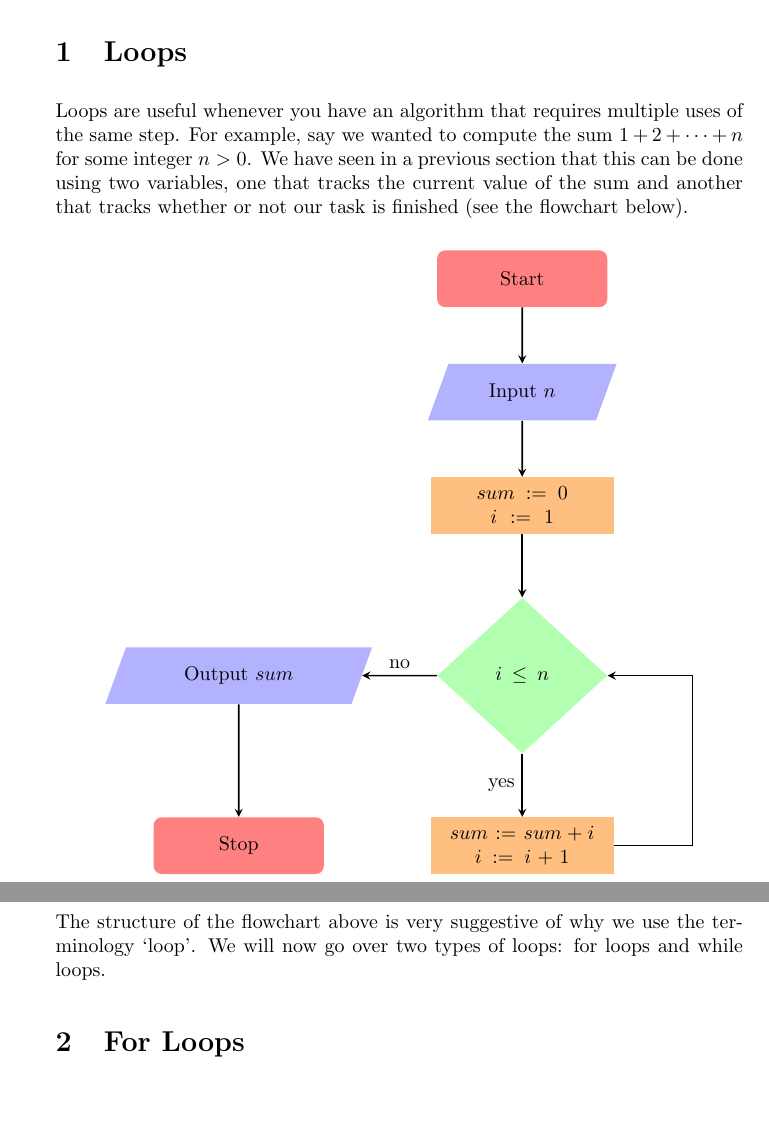
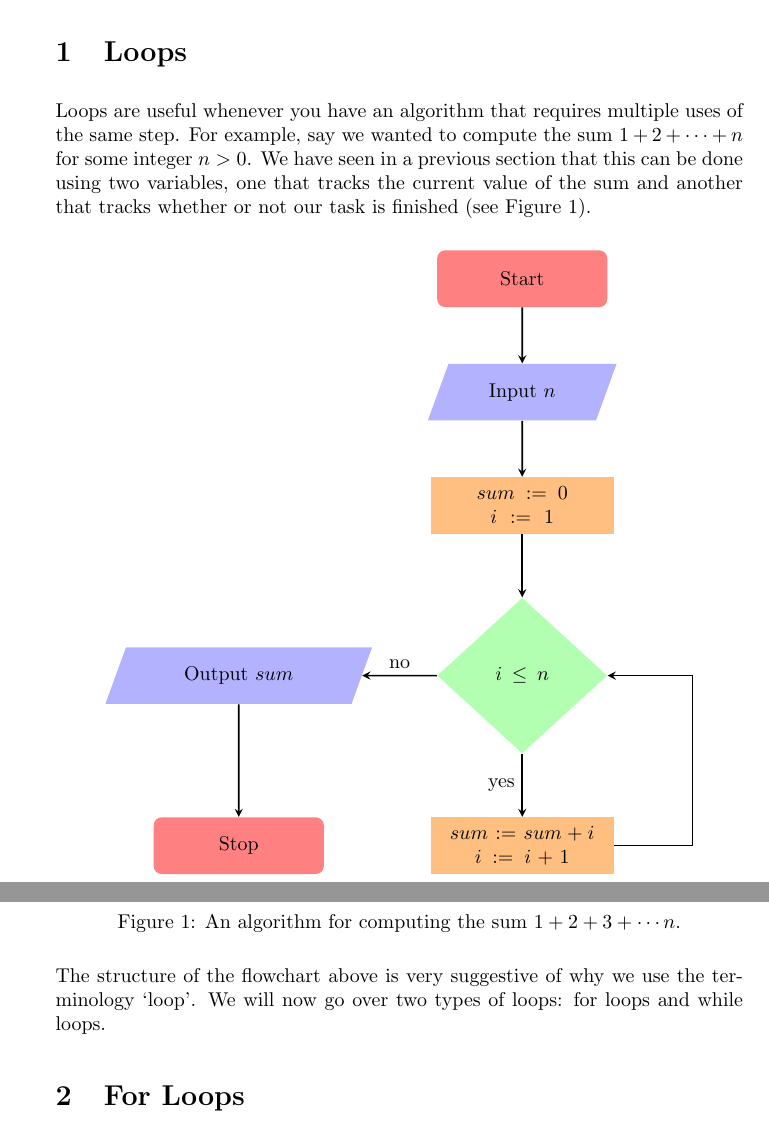
Before and after one commit to jathiel/Ximera-Xourses-NYCCT, a LaTeX document (MAT1630/Python/Loops.tex): two parts of pages 1 and 2 of 8, joined at a grey line, cut so that both start at the same text, the shorter picture padded with empty space. Compiled offline with pdfLaTeX.

Commit message:
added figure label

```diff
--- a/MAT1630/Python/Loops.tex
+++ b/MAT1630/Python/Loops.tex
@@ -17,10 +17,10 @@ We give an introduction to for and while loops.
 
 \section{Loops}
 
-Loops are useful whenever you have an algorithm that requires multiple uses of the same step. For example, say we wanted to compute the sum $1+2+\cdots+n$ for some integer $n>0$. We have seen in a previous section that this can be done using two variables, one that tracks the current value of the sum and another that tracks whether or not our task is finished (see the flowchart below).
+Loops are useful whenever you have an algorithm that requires multiple uses of the same step. For example, say we wanted to compute the sum $1+2+\cdots+n$ for some integer $n>0$. We have seen in a previous section that this can be done using two variables, one that tracks the current value of the sum and another that tracks whether or not our task is finished (see Figure 1).
 
 \begin{center}
-	\begin{tikzpicture}
+    \begin{tikzpicture}
     \node [startstop] at (0,0) (start) {Start};
     \node [io] at (0,-2) (io1) {Input $n$};
     \node [process] at (0,-4) (process1) {$sum:=0$\\$i:=1$};
@@ -37,6 +36,9 @@ Loops are useful whenever you have an algorithm that requires multiple uses of t
     \draw [arrow] (io2) -- (stop);
     \draw [arrow] (process2) -- (3,-10) |- (decision);
     \end{tikzpicture}
+\end{center}
+\begin{center}
+	Figure 1: An algorithm for computing the sum $1+2+3+\cdots n$.
 \end{center}
 
 The structure of the flowchart above is very suggestive of why we use the terminology `loop'. We will now go over two types of loops: for loops and while loops.
```
Also changed, not shown: MAT1630/Python/Loops.tex (1 more changed lines).
